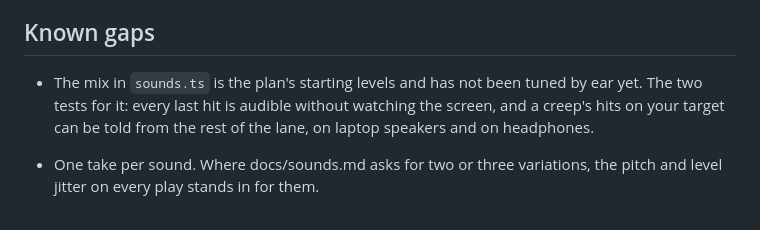
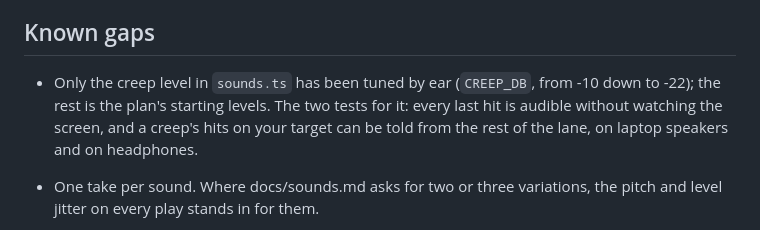
Before and after one commit to fmssn/lasthittrainer, a Markdown page: CLAUDE.md, the part around the change. Drawn GitHub-style.

Commit message:
Note in CLAUDE.md that the creep level is tuned by ear
Co-Authored-By: Claude Opus 5.5 <noreply@anthropic.com>

```diff
--- a/CLAUDE.md
+++ b/CLAUDE.md
@@ -316,10 +316,11 @@ nowhere else; if the lane is muddy, turn the lane down, never the rewards up.
 
 ## Known gaps
 
-- The mix in `sounds.ts` is the plan's starting levels and has not been tuned
-  by ear yet. The two tests for it: every last hit is audible without watching
-  the screen, and a creep's hits on your target can be told from the rest of
-  the lane, on laptop speakers and on headphones.
+- Only the creep level in `sounds.ts` has been tuned by ear (`CREEP_DB`, from
+  -10 down to -22); the rest is the plan's starting levels. The two tests for
+  it: every last hit is audible without watching the screen, and a creep's
+  hits on your target can be told from the rest of the lane, on laptop
+  speakers and on headphones.
 - One take per sound. Where docs/sounds.md asks for two or three variations,
   the pitch and level jitter on every play stands in for them.
 - `vite build` only picks up `index.html`; `slice3d.html` is dev-only until it is
```
